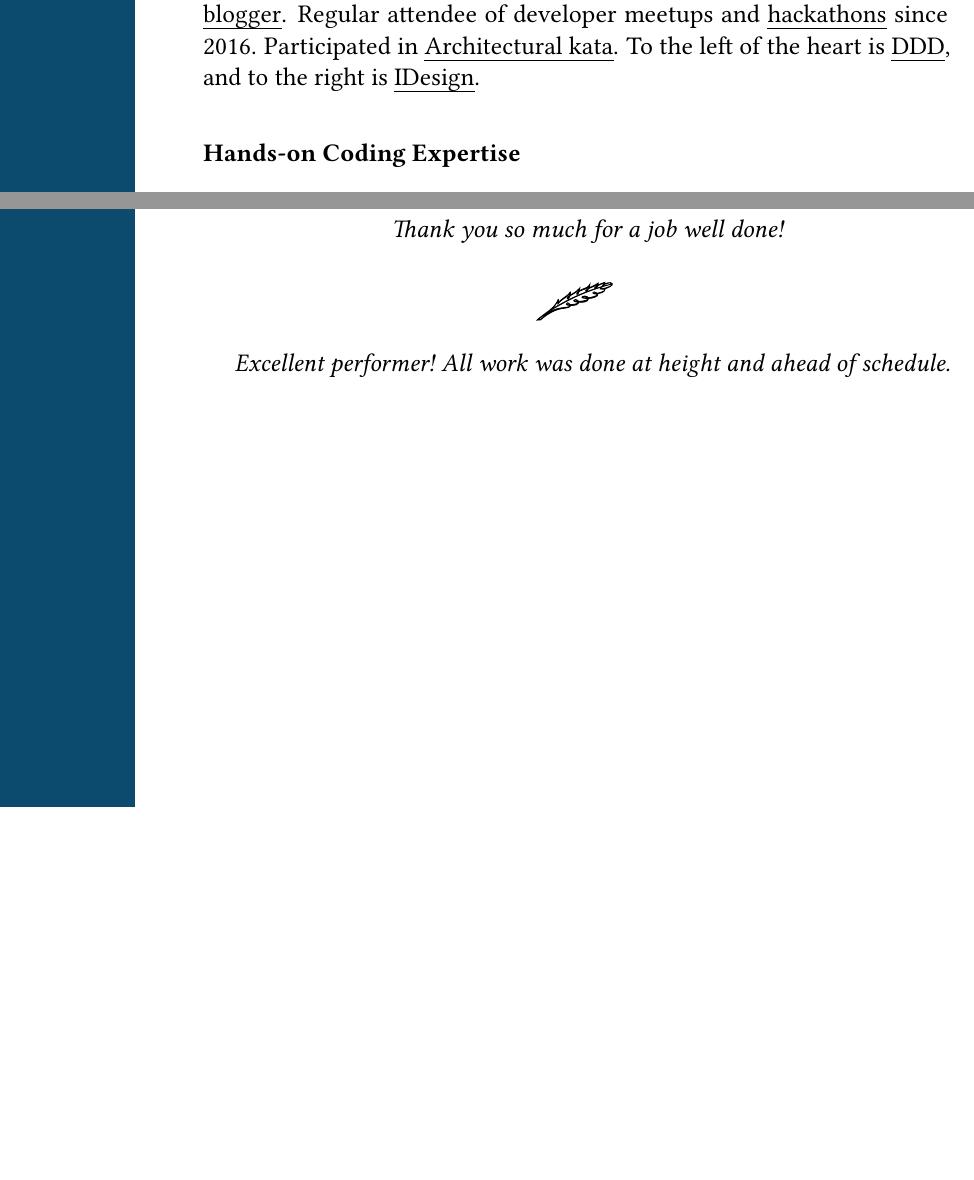
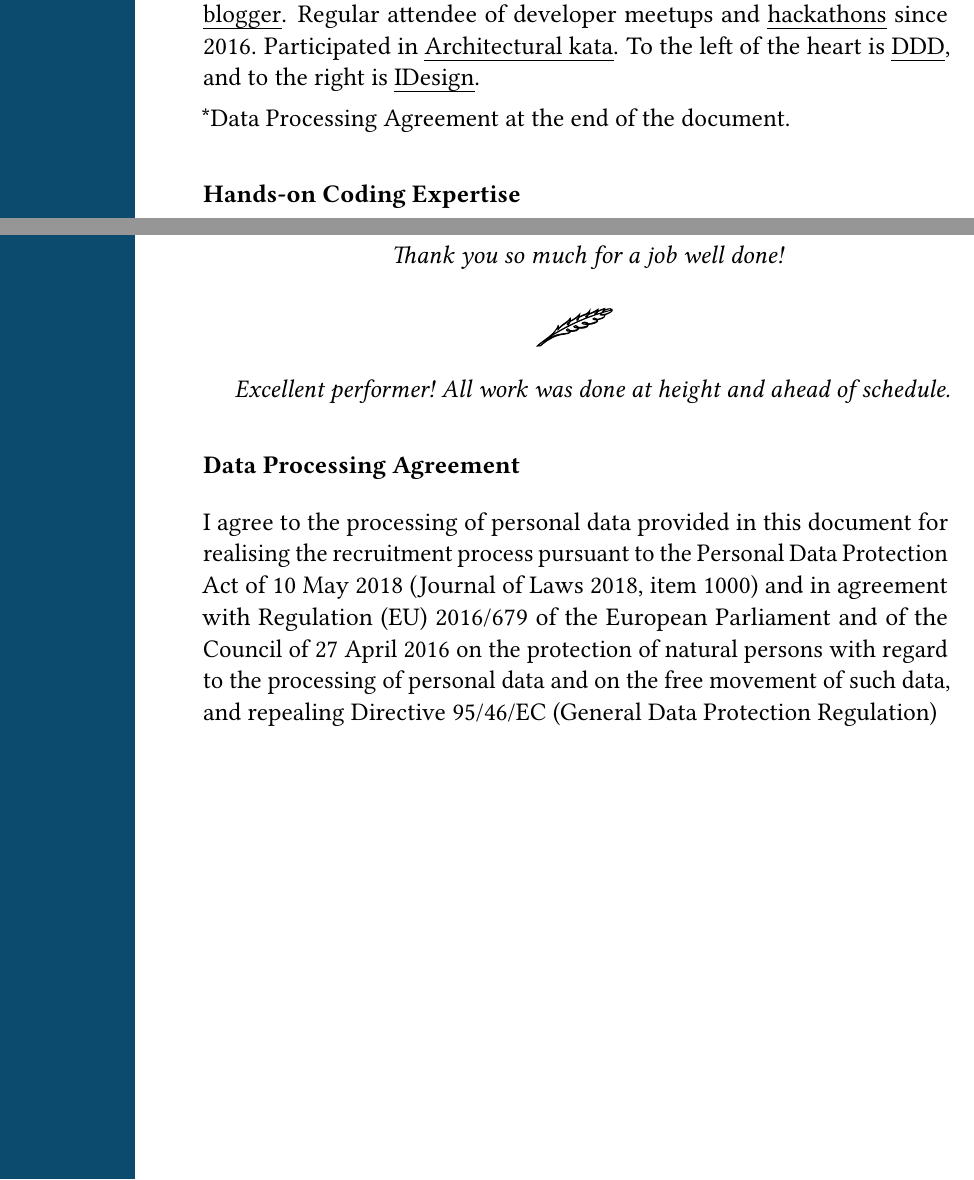
Before and after one commit to NikitaIT/cv, a LaTeX CV (resume-boring.tex): two parts of pages 1 and 6 of 6, joined at a grey line, cut so that both start at the same text, the shorter picture padded with empty space. Compiled offline with pdfLaTeX.

Commit message:
Include Data Processing Agreement

```diff
--- a/resume-boring.tex
+++ b/resume-boring.tex
@@ -21,6 +21,8 @@ with Typescript and C\#. I participate in \href{https://github.com/nikitait}{ope
 \href{https://nikitait.github.io}{blogger}. Regular attendee of developer meetups and \href{https://www.youtube.com/watch?v=gVKDU043EWI&t=1s&ab_channel=EPAMSaint-Petersburg}{hackathons} since 2016. Participated in \href{
 https://www.youtube.com/watch?v=Qu3g_eiY4XA&ab_channel=%D0%9A%D0%BE%D0%BD%D1%84%D0%B5%D1%80%D0%B5%D0%BD%D1%86%D0%B8%D1%8FArchDays
 }{Architectural kata}. To the left of the heart is \href{https://github.com/ddd-crew}{DDD}, and to the right is \href{https://www.idesign.net/}{IDesign}.
+
+*Data Processing Agreement at the end of the document.
 
 \subsection*{Hands-on Coding Expertise}
 
@@ -176,5 +178,8 @@ Of course I love self-development, here is a list of open courses from universit
 Excellent performer! All work was done at height and ahead of schedule.
 }
 
+\subsection*{Data Processing Agreement}
+
+I agree to the processing of personal data provided in this document for realising the recruitment process pursuant to the Personal Data Protection Act of 10 May 2018 (Journal of Laws 2018, item 1000) and in agreement with Regulation (EU) 2016/679 of the European Parliament and of the Council of 27 April 2016 on the protection of natural persons with regard to the processing of personal data and on the free movement of such data, and repealing Directive 95/46/EC (General Data Protection Regulation)
 
 \end{document}
```
